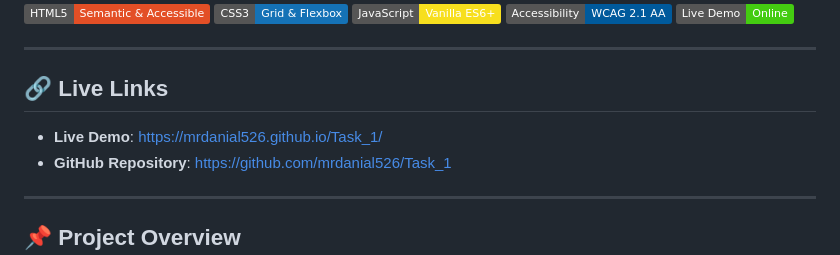
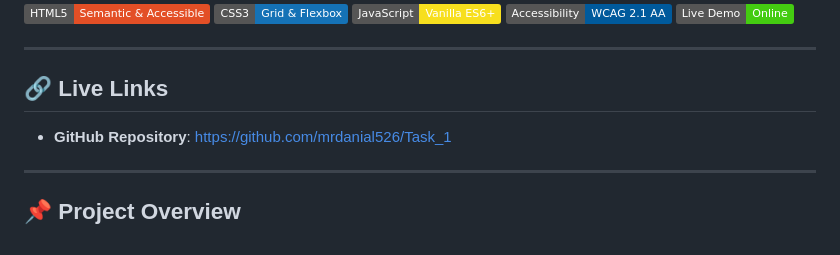
Before and after one commit to mrdanial526/Task-1-Muhammad-Danial-Khan, a Markdown page: README.md, the part around the change. GitHub-like rendering; badges without logos.

```diff
--- a/README.md
+++ b/README.md
@@ -10,7 +10,6 @@
 ---
 
 ## 🔗 Live Links
-- **Live Demo**: [https://mrdanial526.github.io/Task_1/](https://mrdanial526.github.io/Task_1/)
 - **GitHub Repository**: [https://github.com/mrdanial526/Task_1](https://github.com/mrdanial526/Task_1)
 
 ---
```
